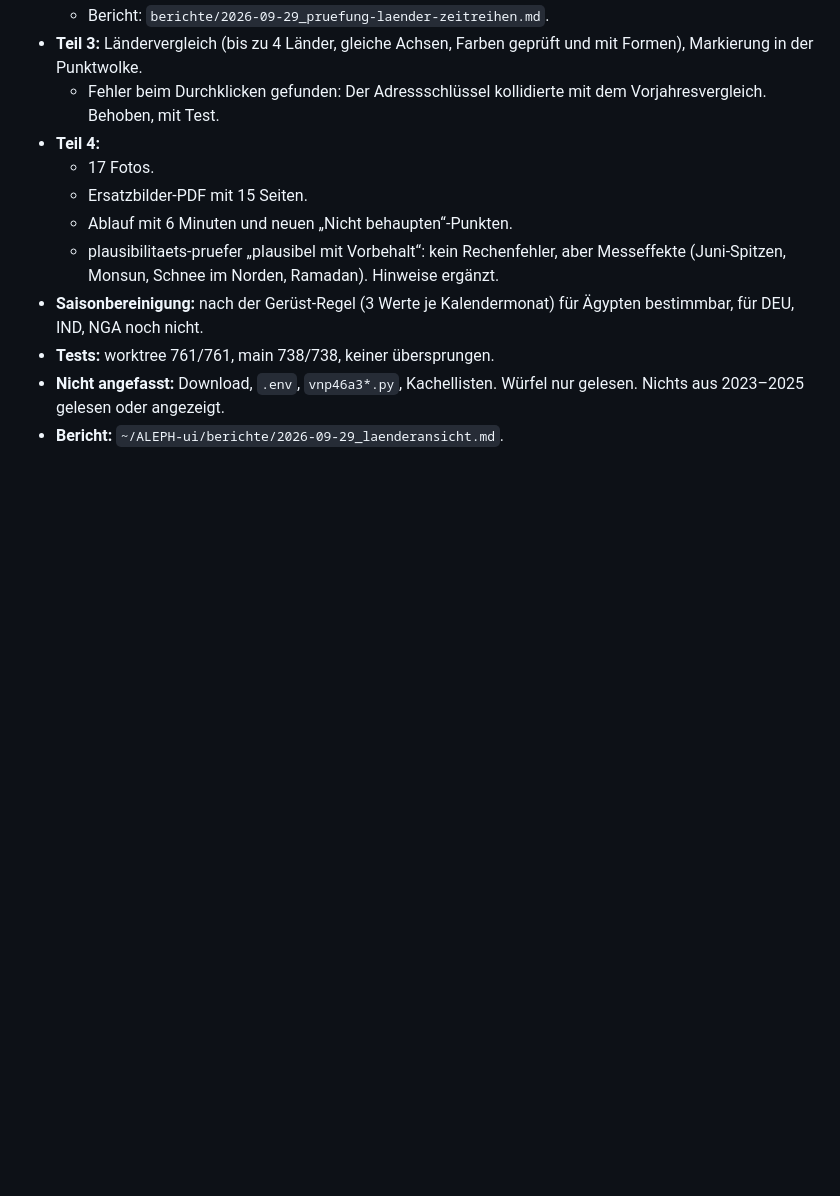
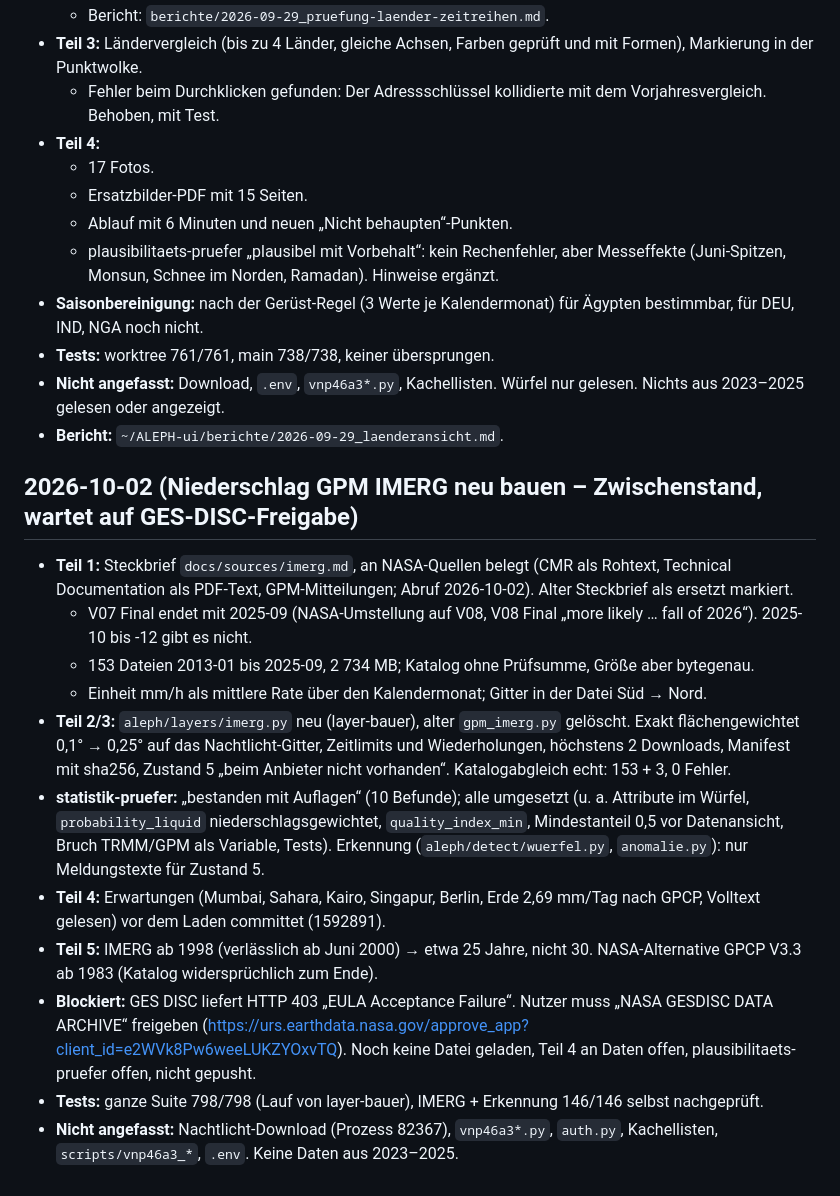
Before and after one commit to rosyan67/ALEPH, a Markdown page: LOG.md, the part around the change. GitHub-like rendering; blank space fills up the shorter version.

Commit message:
LOG: IMERG-Sitzung Zwischenstand (wartet auf GES-DISC-Freigabe)
Co-Authored-By: Claude Opus 5.5 <noreply@anthropic.com>

```diff
--- a/LOG.md
+++ b/LOG.md
@@ -538,3 +538,17 @@
 - **Tests:** worktree 761/761, main 738/738, keiner übersprungen.
 - **Nicht angefasst:** Download, `.env`, `vnp46a3*.py`, Kachellisten. Würfel nur gelesen. Nichts aus 2023–2025 gelesen oder angezeigt.
 - **Bericht:** `~/ALEPH-ui/berichte/2026-09-29_laenderansicht.md`.
+
+## 2026-10-02 (Niederschlag GPM IMERG neu bauen – Zwischenstand, wartet auf GES-DISC-Freigabe)
+
+- **Teil 1:** Steckbrief `docs/sources/imerg.md`, an NASA-Quellen belegt (CMR als Rohtext, Technical Documentation als PDF-Text, GPM-Mitteilungen; Abruf 2026-10-02). Alter Steckbrief als ersetzt markiert.
+  - V07 Final endet mit 2025-09 (NASA-Umstellung auf V08, V08 Final „more likely … fall of 2026“). 2025-10 bis -12 gibt es nicht.
+  - 153 Dateien 2013-01 bis 2025-09, 2 734 MB; Katalog ohne Prüfsumme, Größe aber bytegenau.
+  - Einheit mm/h als mittlere Rate über den Kalendermonat; Gitter in der Datei Süd → Nord.
+- **Teil 2/3:** `aleph/layers/imerg.py` neu (layer-bauer), alter `gpm_imerg.py` gelöscht. Exakt flächengewichtet 0,1° → 0,25° auf das Nachtlicht-Gitter, Zeitlimits und Wiederholungen, höchstens 2 Downloads, Manifest mit sha256, Zustand 5 „beim Anbieter nicht vorhanden“. Katalogabgleich echt: 153 + 3, 0 Fehler.
+- **statistik-pruefer:** „bestanden mit Auflagen“ (10 Befunde); alle umgesetzt (u. a. Attribute im Würfel, `probability_liquid` niederschlagsgewichtet, `quality_index_min`, Mindestanteil 0,5 vor Datenansicht, Bruch TRMM/GPM als Variable, Tests). Erkennung (`aleph/detect/wuerfel.py`, `anomalie.py`): nur Meldungstexte für Zustand 5.
+- **Teil 4:** Erwartungen (Mumbai, Sahara, Kairo, Singapur, Berlin, Erde 2,69 mm/Tag nach GPCP, Volltext gelesen) vor dem Laden committet (1592891).
+- **Teil 5:** IMERG ab 1998 (verlässlich ab Juni 2000) → etwa 25 Jahre, nicht 30. NASA-Alternative GPCP V3.3 ab 1983 (Katalog widersprüchlich zum Ende).
+- **Blockiert:** GES DISC liefert HTTP 403 „EULA Acceptance Failure“. Nutzer muss „NASA GESDISC DATA ARCHIVE“ freigeben (https://urs.earthdata.nasa.gov/approve_app?client_id=e2WVk8Pw6weeLUKZYOxvTQ). Noch keine Datei geladen, Teil 4 an Daten offen, plausibilitaets-pruefer offen, nicht gepusht.
+- **Tests:** ganze Suite 798/798 (Lauf von layer-bauer), IMERG + Erkennung 146/146 selbst nachgeprüft.
+- **Nicht angefasst:** Nachtlicht-Download (Prozess 82367), `vnp46a3*.py`, `auth.py`, Kachellisten, `scripts/vnp46a3_*`, `.env`. Keine Daten aus 2023–2025.
```
